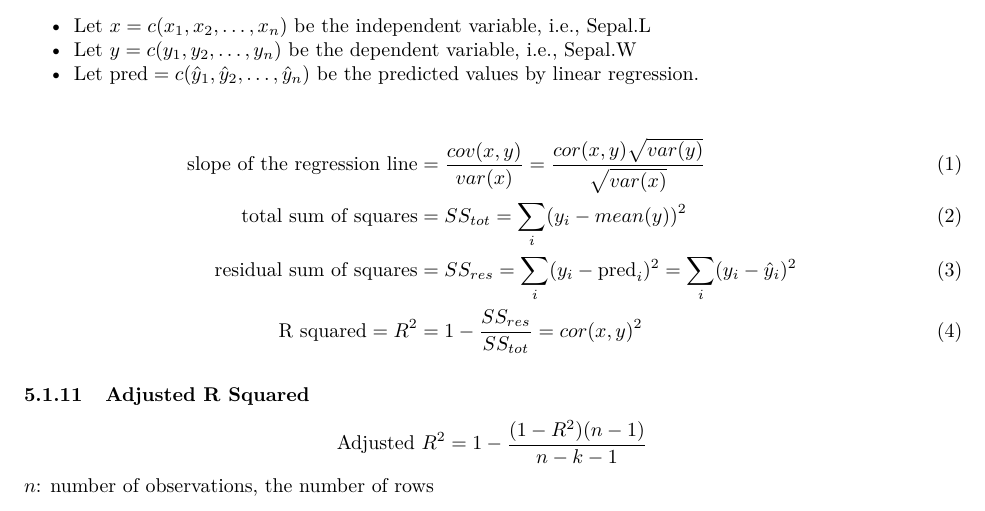
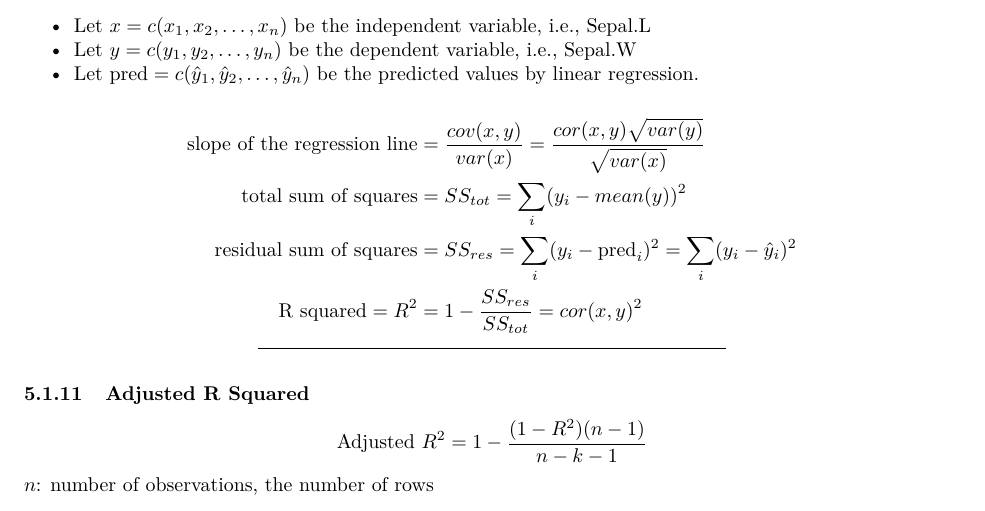
Before and after one commit to icu-hsuzuki/da4r2022_note, an R Markdown document (docs/eda5.Rmd): part of page 7 of 14, cut so that both start at the same text. Rendered offline with R 4.5, knitr and Pandoc, then LaTeX, with nearby package versions; both versions are drawn in the output format of the newer one; some code elsewhere in the file could not run offline.

Commit message:
eda5 revised for slides

```diff
--- a/docs/eda5.Rmd
+++ b/docs/eda5.Rmd
@@ -1,10 +1,8 @@
 ---
 title: 'QALL401: Data Analysis for Researchers'
 output:
-  ioslides_presentation:
-    df_print: paged
-    smaller: yes
-    keep_md: yes
+  pdf_document:
+    number_sections: yes
   html_document:
     df_print: paged
     number_sections: yes
@@ -15,8 +13,10 @@ output:
     number_sections: yes
     toc: yes
     toc_float: yes
-  pdf_document:
-    number_sections: yes
+  ioslides_presentation:
+    df_print: paged
+    smaller: yes
+    keep_md: yes
 ---
 
 ## Course Contents {-}
@@ -243,14 +243,16 @@ mod1 %>% summary() %>% glimpse()
 * Let $y = c(y_1, y_2, \ldots, y_n)$ be the dependent variable, i.e., Sepal.W
 * Let $\mbox{pred} = c(\hat{y}_1, \hat{y}_2, \ldots, \hat{y}_n)$ be the predicted values by linear regression.
 
-\begin{align}
+$$
+\begin{aligned}
 \mbox{slope of the regression line}  &= \frac{cov(x,y)}{var(x)} = \frac{cor(x,y)\sqrt{var(y)}}{\sqrt{var(x)}}\\
 \mbox{total sum of squares} &= SS_{tot} = \sum_{i}(y_i-mean(y))^2\\
 \mbox{residual sum of squares} &= SS_{res} = \sum_{i}(y_i-\mbox{pred}_i)^2 = \sum_{i}(y_i-\hat{y}_i)^2\\
 \mbox{R squared} = R^2 & = 1 - \frac{SS_{res}}{SS_{tot}} = cor(x,y)^2
-\end{align}
+\end{aligned}
+$$
 
-
+---
 
 ### Adjusted R Squared
 
```
Also changed, not shown: docs/eda5.md, docs/eda5.tex (deleted), 21 other files.
